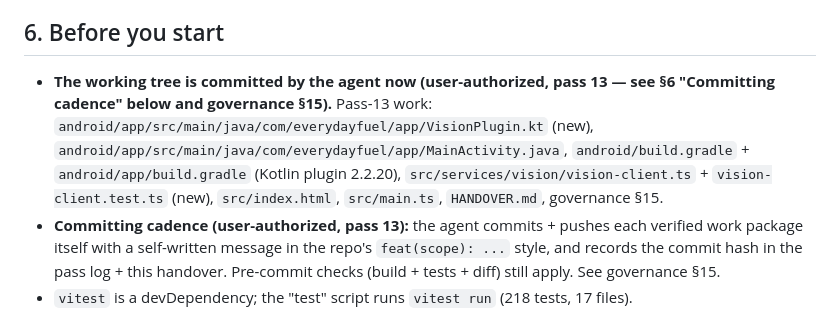
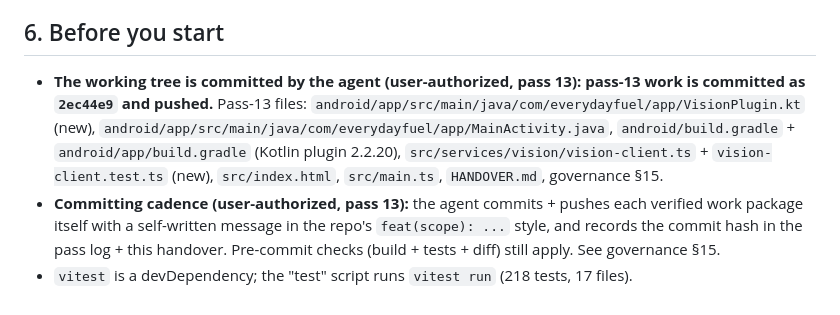
Before and after one commit to Fido213/NutritionApp, a Markdown page: HANDOVER.md, the part around the change. GitHub-like rendering.

Commit message:
docs(handover): record pass-13 commit hash and agent-commit cadence

```diff
--- a/HANDOVER.md
+++ b/HANDOVER.md
@@ -142,7 +142,7 @@ Core principle: **Gemma interprets. Code calculates. SQLite remembers.**
 
 ## 6. Before you start
 
-- **The working tree is committed by the agent now (user-authorized, pass 13 — see §6 "Committing cadence" below and governance §15).** Pass-13 work: `android/app/src/main/java/com/everydayfuel/app/VisionPlugin.kt` (new), `android/app/src/main/java/com/everydayfuel/app/MainActivity.java`, `android/build.gradle` + `android/app/build.gradle` (Kotlin plugin 2.2.20), `src/services/vision/vision-client.ts` + `vision-client.test.ts` (new), `src/index.html`, `src/main.ts`, `HANDOVER.md`, governance §15.
+- **The working tree is committed by the agent (user-authorized, pass 13): pass-13 work is committed as `2ec44e9` and pushed.** Pass-13 files: `android/app/src/main/java/com/everydayfuel/app/VisionPlugin.kt` (new), `android/app/src/main/java/com/everydayfuel/app/MainActivity.java`, `android/build.gradle` + `android/app/build.gradle` (Kotlin plugin 2.2.20), `src/services/vision/vision-client.ts` + `vision-client.test.ts` (new), `src/index.html`, `src/main.ts`, `HANDOVER.md`, governance §15.
 - **Committing cadence (user-authorized, pass 13):** the agent commits + pushes each verified work package itself with a self-written message in the repo's `feat(scope): ...` style, and records the commit hash in the pass log + this handover. Pre-commit checks (build + tests + diff) still apply. See governance §15.
 - `vitest` is a devDependency; the "test" script runs `vitest run` (218 tests, 17 files).
 - The sql.js real-SQLite tests need no configuration: `initSqlJs()` loads `node_modules/sql.js/dist/sql-wasm.wasm` automatically in Node. Do not delete `src/types/sql-js.d.ts` — it is the type declaration for the untyped `sql.js` package (tsc strict would fail without it).
```
